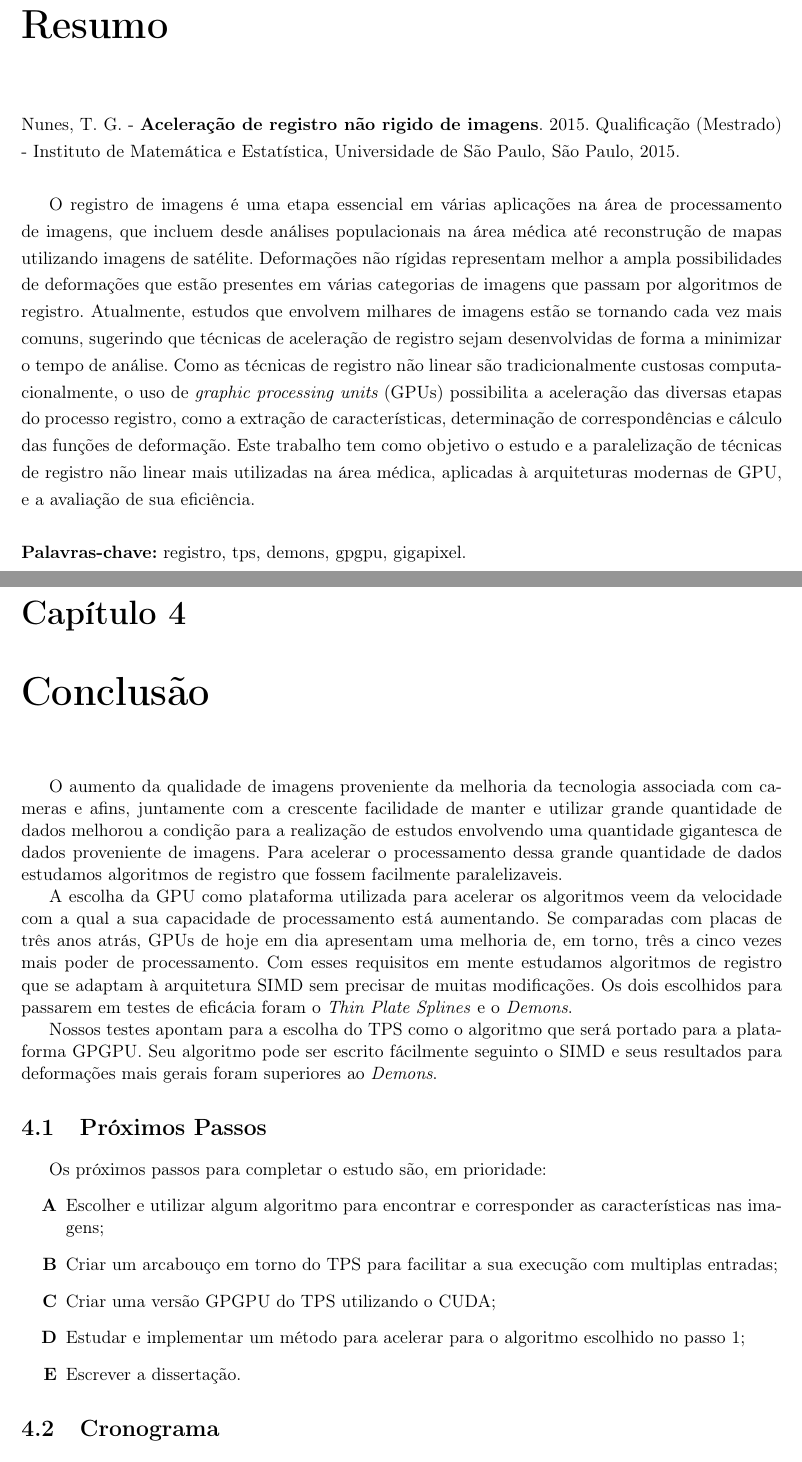
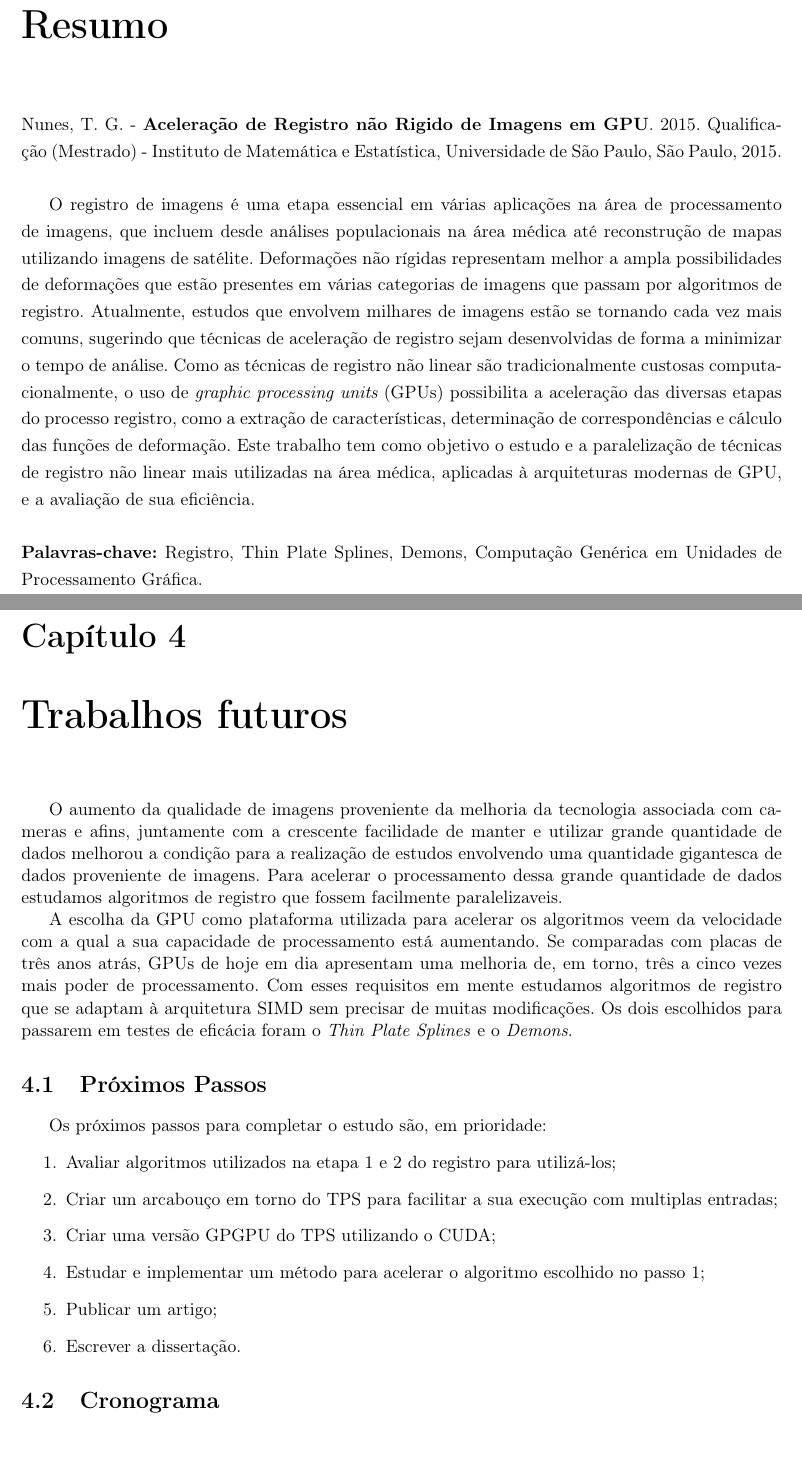
Before and after one commit to gorobaum/diss, a LaTeX thesis (dissertacao/thiago-tese.tex, which reads dissertacao/cap-conclusoes.tex): two parts of pages 3 and 37 of 41, joined at a grey line, cut so that both start at the same text. Compiled offline with pdfLaTeX.

Commit message:
alguns fixs

```diff
--- a/dissertacao/cap-conclusoes.tex
+++ b/dissertacao/cap-conclusoes.tex
@@ -1,5 +1,5 @@
 %% ------------------------------------------------------------------------- %%
-\chapter{Conclusão}
+\chapter{Trabalhos futuros}
 \label{cap:conclusoes}
 
 	O aumento da qualidade de imagens proveniente da melhoria da tecnologia associada com cameras e afins, juntamente com
@@ -12,22 +12,18 @@ de processamento está aumentando. Se comparadas com placas de três anos atrás
 de, em torno, três a cinco vezes mais poder de processamento. Com esses requisitos em mente estudamos algoritmos de registro
 que se adaptam à arquitetura SIMD sem precisar de muitas modificações. Os dois escolhidos para passarem em testes de
 eficácia foram o \textit{Thin Plate Splines} e o \textit{Demons}.
-
-	Nossos testes apontam para a escolha do TPS como o algoritmo que será portado para a plataforma GPGPU. Seu algoritmo
-pode ser escrito fácilmente seguinto o SIMD e seus resultados para deformações mais gerais foram superiores ao
-\textit{Demons}.
-
 %------------------------------------------------------
 \section{Próximos Passos}
 
 	Os próximos passos para completar o estudo são, em prioridade:
-\begin{itemize}
-	\item[\textbf{A}] Escolher e utilizar algum algoritmo para encontrar e corresponder as características nas imagens;
-	\item[\textbf{B}] Criar um arcabouço em torno do TPS para facilitar a sua execução com multiplas entradas;
-	\item[\textbf{C}] Criar uma versão GPGPU do TPS utilizando o CUDA;
-	\item[\textbf{D}] Estudar e implementar um método para acelerar para o algoritmo escolhido no passo 1;
-	\item[\textbf{E}] Escrever a dissertação.
-\end{itemize}
+\begin{enumerate}
+	\item Avaliar algoritmos utilizados na etapa 1 e 2 do registro para utilizá-los;
+	\item Criar um arcabouço em torno do TPS para facilitar a sua execução com multiplas entradas;
+	\item Criar uma versão GPGPU do TPS utilizando o CUDA;
+	\item Estudar e implementar um método para acelerar o algoritmo escolhido no passo 1;
+	\item Publicar um artigo;
+	\item Escrever a dissertação.
+\end{enumerate}
 
 \section{Cronograma}
 
--- a/dissertacao/thiago-tese.tex
+++ b/dissertacao/thiago-tese.tex
@@ -221,7 +221,7 @@ framexrightmargin=10pt
 % Resumo
 \chapter*{Resumo}
 
-\noindent Nunes, T. G. - \textbf{Aceleração de registro não rigido de imagens}.
+\noindent Nunes, T. G. - \textbf{Aceleração de Registro não Rigido de Imagens em GPU}.
 2015.
 Qualificação (Mestrado) - Instituto de Matemática e Estatística,
 Universidade de São Paulo, São Paulo, 2015.
@@ -243,7 +243,7 @@ utilizadas na área médica, aplicadas à arquiteturas modernas de GPU, e a aval
 eficiência.
 \\
 
-\noindent \textbf{Palavras-chave:} registro, tps, demons, gpgpu, gigapixel.
+\noindent \textbf{Palavras-chave:} Registro, Thin Plate Splines, Demons, Computação Genérica em Unidades de Processamento Gráfica.
 
 % ---------------------------------------------------------------------------- %
 % Abstract
```
Also changed, not shown: dissertacao/cap-resultados.tex (+2 -2 lines), dissertacao/cap-conclusoes.tex (11 more changed lines), dissertacao/thiago-tese.tex (8 more changed lines).
